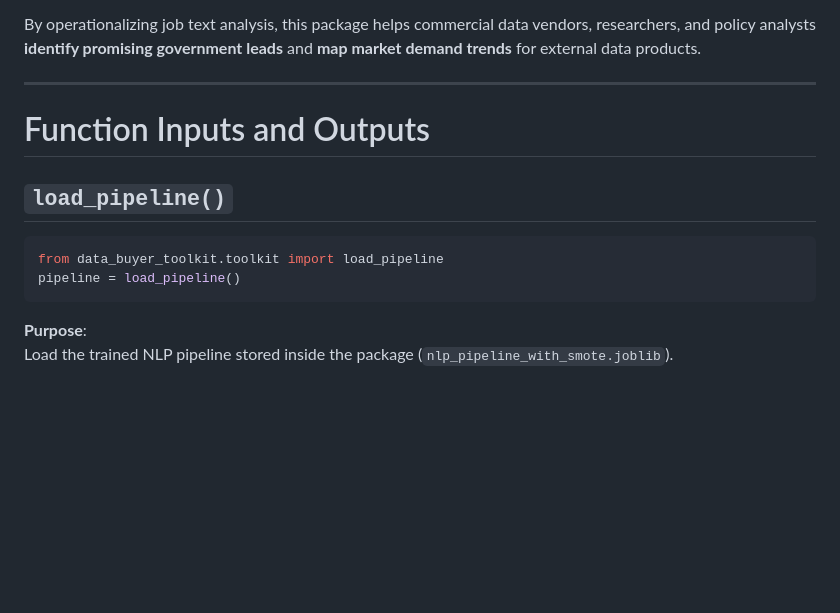
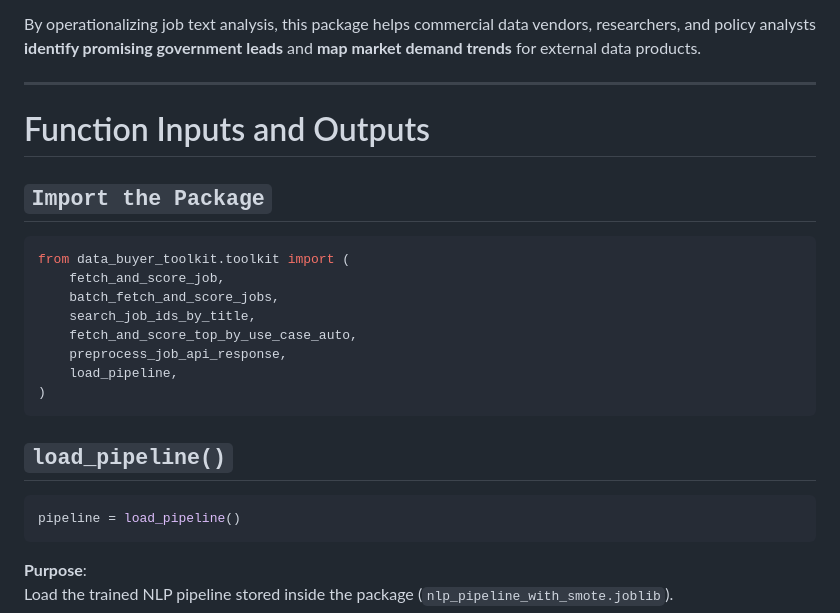
Before and after one commit to RoryQo/Public-Sector-Data-Demand_Research-Framework-For-Market-Analysis-And-Classification-Research, a Markdown page: data_buyer_toolkit/README.md, the part around the change. GitHub-like rendering; blank space fills up the shorter version.

````diff
--- a/data_buyer_toolkit/README.md
+++ b/data_buyer_toolkit/README.md
@@ -18,10 +18,22 @@ By operationalizing job text analysis, this package helps commercial data vendor
 
 # Function Inputs and Outputs
 
+## `Import the Package`
+
+```python
+from data_buyer_toolkit.toolkit import (
+    fetch_and_score_job,
+    batch_fetch_and_score_jobs,
+    search_job_ids_by_title,
+    fetch_and_score_top_by_use_case_auto,
+    preprocess_job_api_response,
+    load_pipeline,
+)
+```
+
 ## `load_pipeline()`
 
 ```python
-from data_buyer_toolkit.toolkit import load_pipeline
 pipeline = load_pipeline()
 ```
 
````
